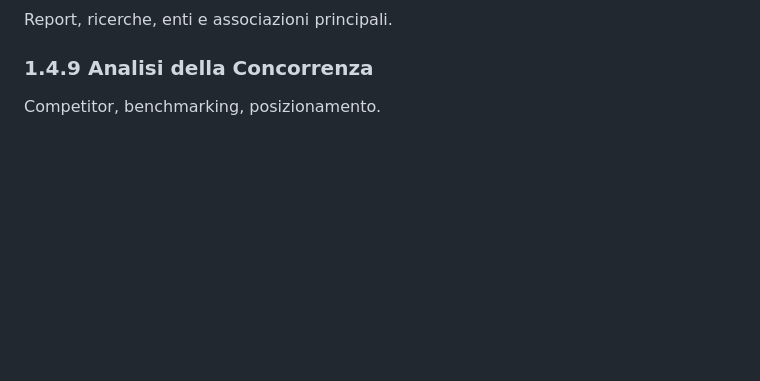
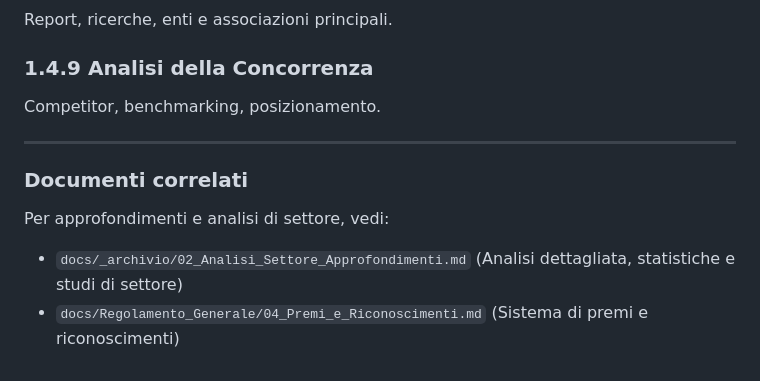
Before and after one commit to HUSTLEROPERATOR/Ristorazione-Pro-League, a Markdown page: docs/01_Introduzione_e_Visione.md, the part around the change. Drawn GitHub-style; blank space fills up the shorter version.

```diff
--- a/docs/01_Introduzione_e_Visione.md
+++ b/docs/01_Introduzione_e_Visione.md
@@ -51,3 +51,12 @@ Report, ricerche, enti e associazioni principali.
 
 ### 1.4.9 Analisi della Concorrenza
 Competitor, benchmarking, posizionamento.
+
+---
+
+### Documenti correlati
+
+Per approfondimenti e analisi di settore, vedi:
+
+- `docs/_archivio/02_Analisi_Settore_Approfondimenti.md` (Analisi dettagliata, statistiche e studi di settore)
+- `docs/Regolamento_Generale/04_Premi_e_Riconoscimenti.md` (Sistema di premi e riconoscimenti)
```
Also changed, not shown: docs/Indice.md (added, +33 -0 lines).
